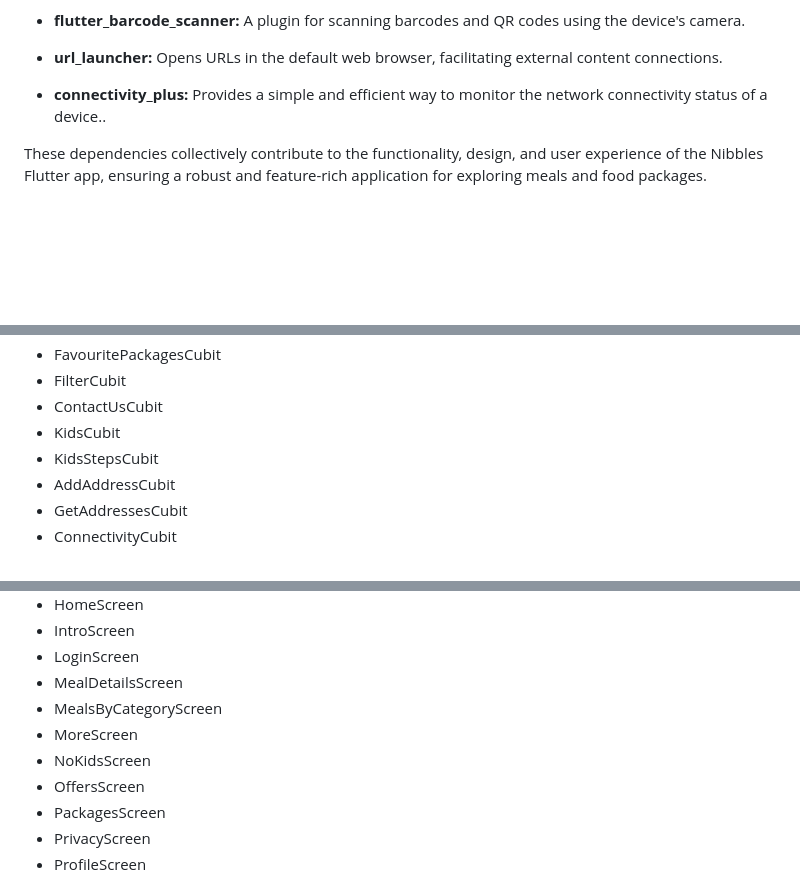
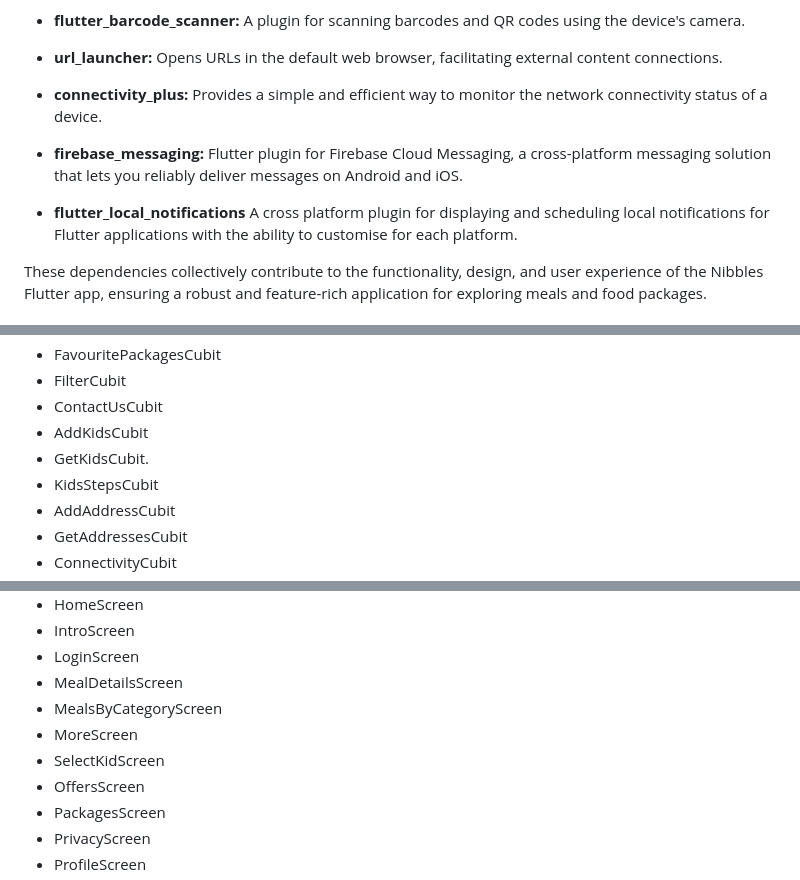
Before and after one commit to mo7amedaliEbaid/nibbles-ecommerce-food, a Markdown page: README.md, 3 parts joined by grey strips. GitHub-like rendering; blank space fills up the shorter version.

```diff
--- a/README.md
+++ b/README.md
@@ -114,7 +114,11 @@ project_root
 
 - **url_launcher:** Opens URLs in the default web browser, facilitating external content connections.
 
-- **connectivity_plus:** Provides a simple and efficient way to monitor the network connectivity status of a device..
+- **connectivity_plus:** Provides a simple and efficient way to monitor the network connectivity status of a device.
+
+- **firebase_messaging:** Flutter plugin for Firebase Cloud Messaging, a cross-platform messaging solution that lets you reliably deliver messages on Android and iOS.
+
+- **flutter_local_notifications** A cross platform plugin for displaying and scheduling local notifications for Flutter applications with the ability to customise for each platform.
 
 These dependencies collectively contribute to the functionality, design, and user experience of the Nibbles Flutter app, ensuring a robust and feature-rich application for exploring meals and food packages.
 
@@ -133,7 +137,8 @@ These dependencies collectively contribute to the functionality, design, and use
 - FavouritePackagesCubit
 - FilterCubit
 - ContactUsCubit
-- KidsCubit
+- AddKidsCubit
+- GetKidsCubit.
 - KidsStepsCubit
 - AddAddressCubit
 - GetAddressesCubit
@@ -152,7 +157,7 @@ These dependencies collectively contribute to the functionality, design, and use
 - MealDetailsScreen
 - MealsByCategoryScreen
 - MoreScreen
-- NoKidsScreen
+- SelectKidScreen
 - OffersScreen
 - PackagesScreen
 - PrivacyScreen
```
